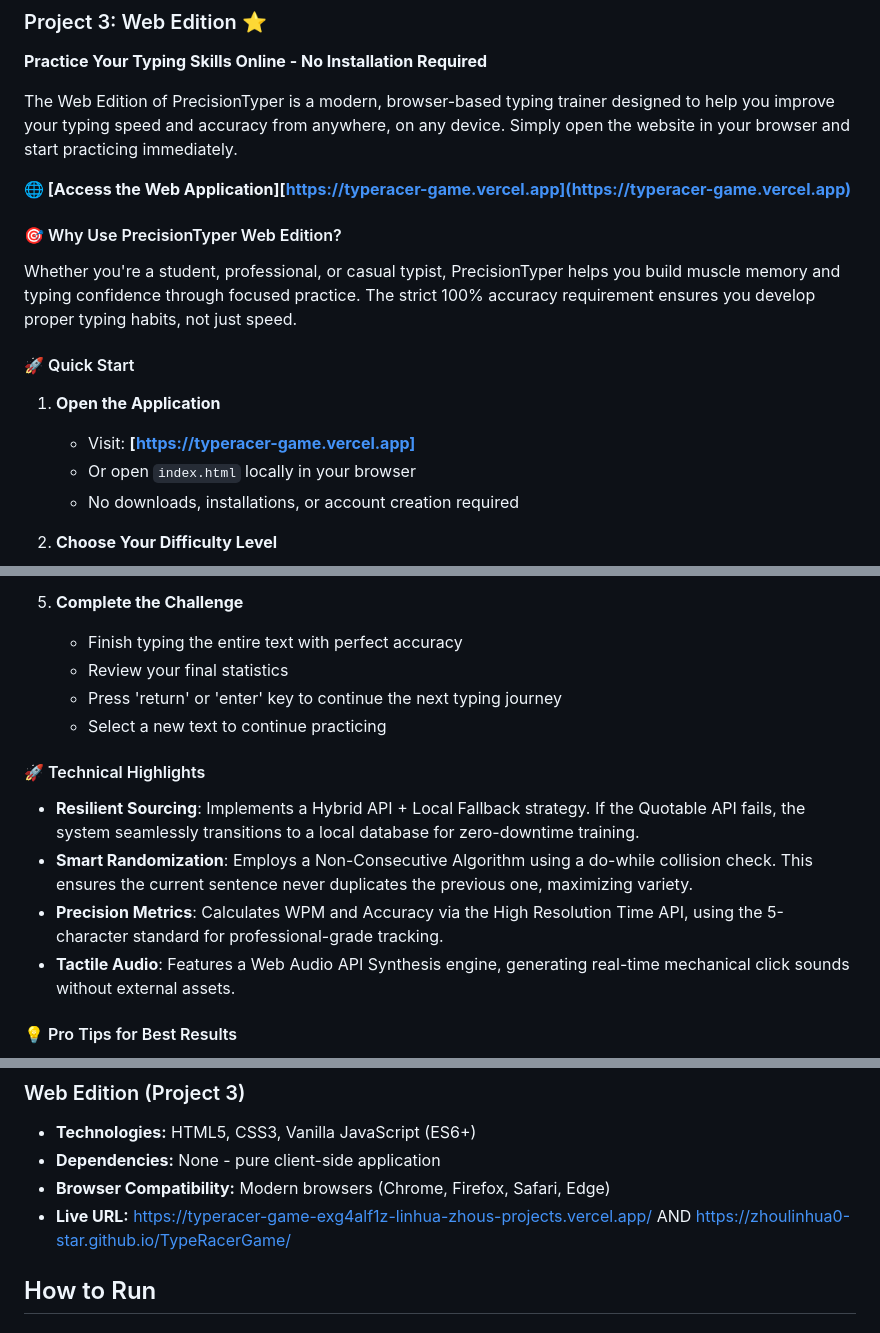
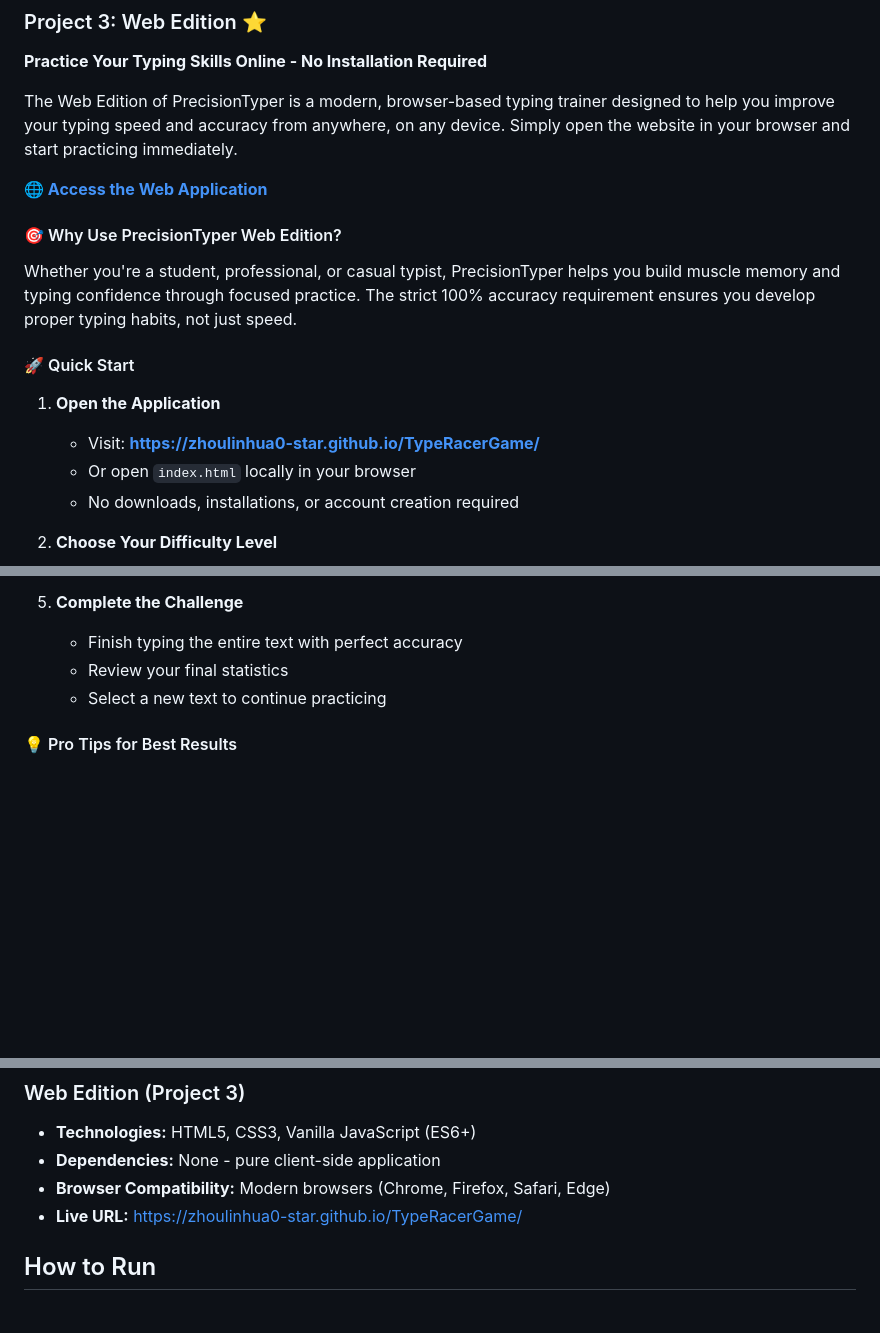
Before and after one commit to zhoulinhua0-star/TypeRacerGame, a Markdown page: README.md, 3 parts joined by grey strips. GitHub-like rendering; blank space fills up the shorter version.

```diff
--- a/README.md
+++ b/README.md
@@ -25,7 +25,7 @@ A collection of typing speed and accuracy trainers with three implementations: c
 
 The Web Edition of PrecisionTyper is a modern, browser-based typing trainer designed to help you improve your typing speed and accuracy from anywhere, on any device. Simply open the website in your browser and start practicing immediately.
 
-**🌐 [Access the Web Application][https://typeracer-game.vercel.app](https://typeracer-game.vercel.app)**
+**🌐 [Access the Web Application](https://zhoulinhua0-star.github.io/TypeRacerGame/)**
 
 #### 🎯 Why Use PrecisionTyper Web Edition?
 
@@ -34,7 +34,7 @@ Whether you're a student, professional, or casual typist, PrecisionTyper helps y
 #### 🚀 Quick Start
 
 1. **Open the Application**
-   - Visit: **[https://typeracer-game.vercel.app]**
+   - Visit: **[https://zhoulinhua0-star.github.io/TypeRacerGame/](https://zhoulinhua0-star.github.io/TypeRacerGame/)**
    - Or open `index.html` locally in your browser
    - No downloads, installations, or account creation required
 
@@ -57,15 +57,7 @@ Whether you're a student, professional, or casual typist, PrecisionTyper helps y
 5. **Complete the Challenge**
    - Finish typing the entire text with perfect accuracy
    - Review your final statistics
-   - Press 'return' or 'enter' key to continue the next typing journey
    - Select a new text to continue practicing
-
-#### 🚀 Technical Highlights
-
-- **Resilient Sourcing**: Implements a Hybrid API + Local Fallback strategy. If the Quotable API fails, the system seamlessly transitions to a local database for zero-downtime training.
-- **Smart Randomization**: Employs a Non-Consecutive Algorithm using a do-while collision check. This ensures the current sentence never duplicates the previous one, maximizing variety.
-- **Precision Metrics**: Calculates WPM and Accuracy via the High Resolution Time API, using the 5-character standard for professional-grade tracking.
-- **Tactile Audio**: Features a Web Audio API Synthesis engine, generating real-time mechanical click sounds without external assets.
 
 #### 💡 Pro Tips for Best Results
 
@@ -110,8 +102,7 @@ Aim for balanced improvement - higher accuracy and consistent speed over time.
 * **Technologies:** HTML5, CSS3, Vanilla JavaScript (ES6+)
 * **Dependencies:** None - pure client-side application
 * **Browser Compatibility:** Modern browsers (Chrome, Firefox, Safari, Edge)
-* **Live URL:** [https://typeracer-game-exg4alf1z-linhua-zhous-projects.vercel.app/](https://typeracer-game-exg4alf1z-linhua-zhous-projects.vercel.app/)
-AND [https://zhoulinhua0-star.github.io/TypeRacerGame/](https://zhoulinhua0-star.github.io/TypeRacerGame/)
+* **Live URL:** [https://zhoulinhua0-star.github.io/TypeRacerGame/](https://zhoulinhua0-star.github.io/TypeRacerGame/)
 
 ## How to Run
 
```
Also changed, not shown: other parts of README.md (+2 -2 lines).
